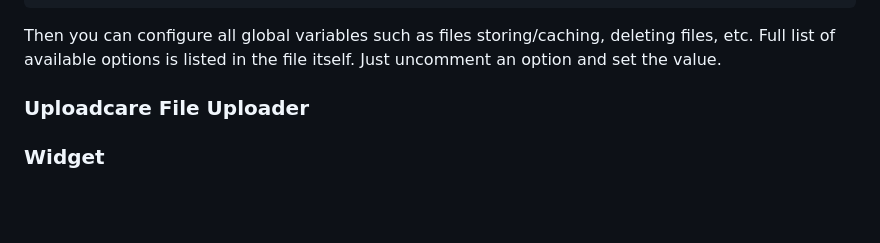
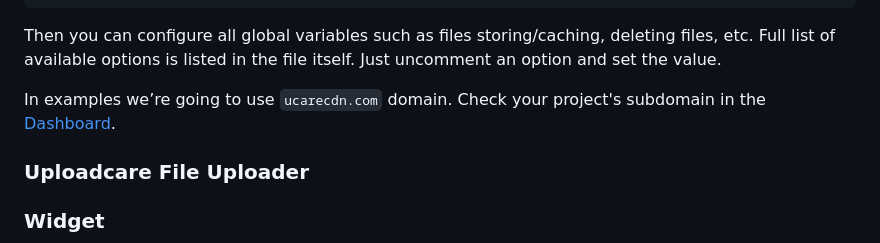
Before and after one commit to uploadcare/uploadcare-rails, a Markdown page: README.md, the part around one of its changes. GitHub-like rendering; blank space fills up the shorter version.

Commit message:
Update README.md with subdomains
Added notification about subdomain

```diff
--- a/README.md
+++ b/README.md
@@ -136,6 +136,7 @@ config.manual_start = false
 Then you can configure all global variables such as files storing/caching, deleting files, etc.
 Full list of available options is listed in the file itself. Just uncomment an option and set the value.
 
+In examples we’re going to use `ucarecdn.com` domain. Check your project's subdomain in the [Dashboard](https://app.uploadcare.com/projects/-/settings/#delivery).
 
 ### Uploadcare File Uploader
 
```
Also changed, not shown: other parts of README.md (+4 -4 lines).
